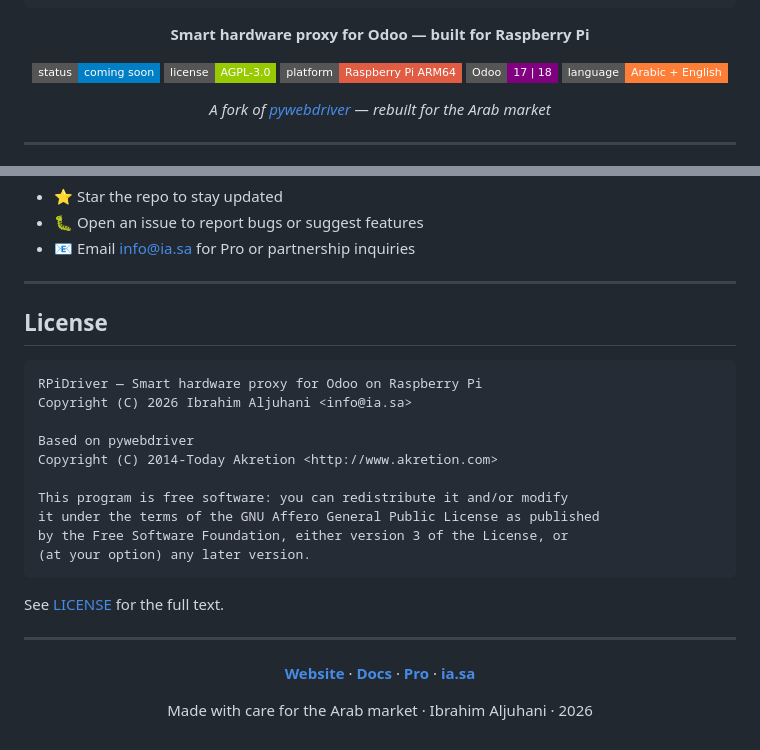
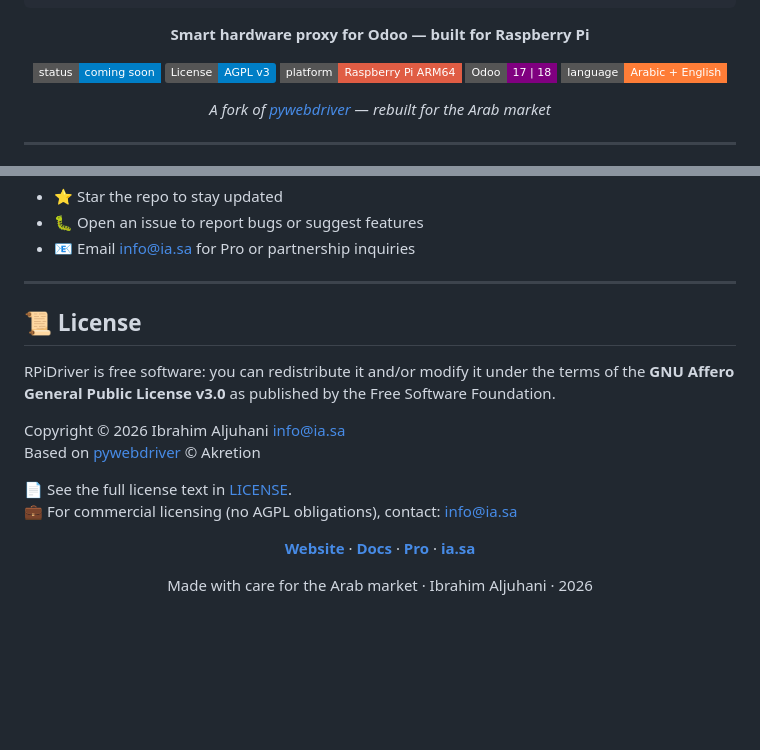
Before and after one commit to IbrahimAljuhani/rpidriver, a Markdown page: README.md, 2 parts joined by grey strips. Rendered like a GitHub page; badges without logos; blank space fills up the shorter version.

Commit message:
Revise license section in README.md
Updated license section formatting and content.

````diff
--- a/README.md
+++ b/README.md
@@ -12,7 +12,7 @@
 **Smart hardware proxy for Odoo — built for Raspberry Pi**
 
 [![Status](https://img.shields.io/badge/status-coming%20soon-blue?style=flat-square&logo=github)](https://github.com/ibrahimaljuhani/rpidriver)
-[![License](https://img.shields.io/badge/license-AGPL--3.0-green?style=flat-square)](LICENSE)
+[![License: AGPL v3](https://img.shields.io/badge/License-AGPL_v3-blue.svg)](https://www.gnu.org/licenses/agpl-3.0)
 [![Platform](https://img.shields.io/badge/platform-Raspberry%20Pi%20ARM64-red?style=flat-square&logo=raspberry-pi)](https://www.raspberrypi.org)
 [![Odoo](https://img.shields.io/badge/Odoo-17%20%7C%2018-purple?style=flat-square)](https://odoo.com)
 [![Lang](https://img.shields.io/badge/language-Arabic%20%2B%20English-orange?style=flat-square)](https://github.com/ibrahimaljuhani/rpidriver)
@@ -245,24 +245,18 @@ In the meantime:
 
 ---
 
-## License
+## 📜 License
 
-```
-RPiDriver — Smart hardware proxy for Odoo on Raspberry Pi
-Copyright (C) 2026 Ibrahim Aljuhani <info@ia.sa>
 
-Based on pywebdriver
-Copyright (C) 2014-Today Akretion <http://www.akretion.com>
+RPiDriver is free software: you can redistribute it and/or modify it under the terms of the **GNU Affero General Public License v3.0** as published by the Free Software Foundation.
 
-This program is free software: you can redistribute it and/or modify
-it under the terms of the GNU Affero General Public License as published
-by the Free Software Foundation, either version 3 of the License, or
-(at your option) any later version.
-```
+Copyright © 2026 Ibrahim Aljuhani <info@ia.sa>
+Based on [pywebdriver](https://github.com/akretion/pywebdriver) © Akretion
 
-See [LICENSE](LICENSE) for the full text.
+📄 See the full license text in [LICENSE](LICENSE).
+💼 For commercial licensing (no AGPL obligations), contact: [info@ia.sa](mailto:info@ia.sa)
 
----
+
 
 <div align="center">
 
````
